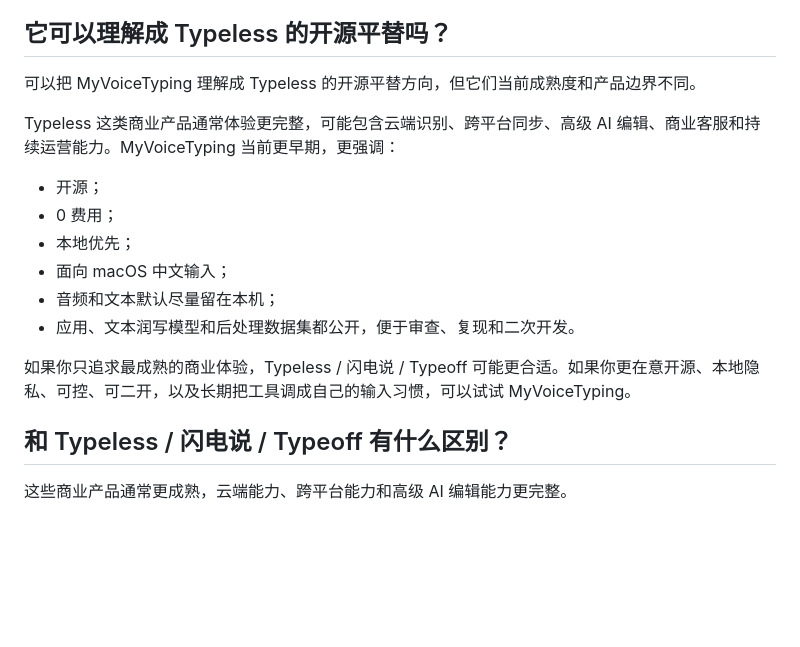
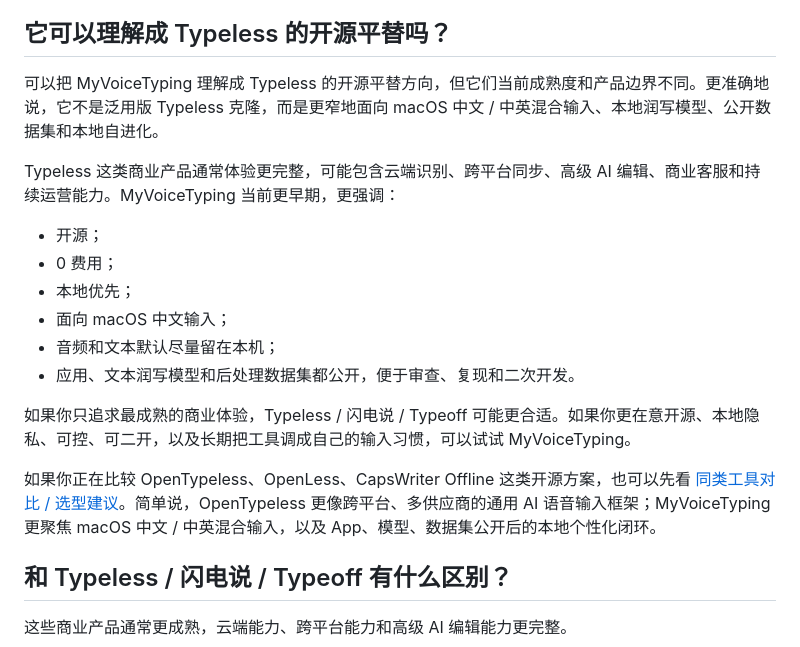
Before and after one commit to botaruibo/MyVoiceTyping, a Markdown page: docs/FAQ.md, the part around the change. Drawn GitHub-style; blank space fills up the shorter version.

```diff
--- a/docs/FAQ.md
+++ b/docs/FAQ.md
@@ -34,7 +34,7 @@ MyVoiceTyping 更适合 macOS 上的中文语音输入，例如：
 
 ## 它可以理解成 Typeless 的开源平替吗？
 
-可以把 MyVoiceTyping 理解成 Typeless 的开源平替方向，但它们当前成熟度和产品边界不同。
+可以把 MyVoiceTyping 理解成 Typeless 的开源平替方向，但它们当前成熟度和产品边界不同。更准确地说，它不是泛用版 Typeless 克隆，而是更窄地面向 macOS 中文 / 中英混合输入、本地润写模型、公开数据集和本地自进化。
 
 Typeless 这类商业产品通常体验更完整，可能包含云端识别、跨平台同步、高级 AI 编辑、商业客服和持续运营能力。MyVoiceTyping 当前更早期，更强调：
 
@@ -46,6 +46,8 @@ Typeless 这类商业产品通常体验更完整，可能包含云端识别、
 - 应用、文本润写模型和后处理数据集都公开，便于审查、复现和二次开发。
 
 如果你只追求最成熟的商业体验，Typeless / 闪电说 / Typeoff 可能更合适。如果你更在意开源、本地隐私、可控、可二开，以及长期把工具调成自己的输入习惯，可以试试 MyVoiceTyping。
+
+如果你正在比较 OpenTypeless、OpenLess、CapsWriter Offline 这类开源方案，也可以先看 [同类工具对比 / 选型建议](./ALTERNATIVES.zh-CN.md)。简单说，OpenTypeless 更像跨平台、多供应商的通用 AI 语音输入框架；MyVoiceTyping 更聚焦 macOS 中文 / 中英混合输入，以及 App、模型、数据集公开后的本地个性化闭环。
 
 ## 和 Typeless / 闪电说 / Typeoff 有什么区别？
 
```
Also changed, not shown: docs/ALTERNATIVES.md (+10 -3 lines), docs/ALTERNATIVES.zh-CN.md (+10 -3 lines).
